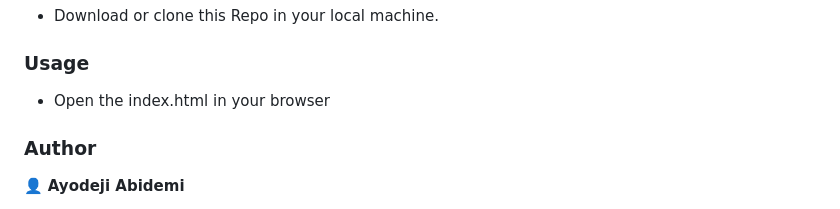
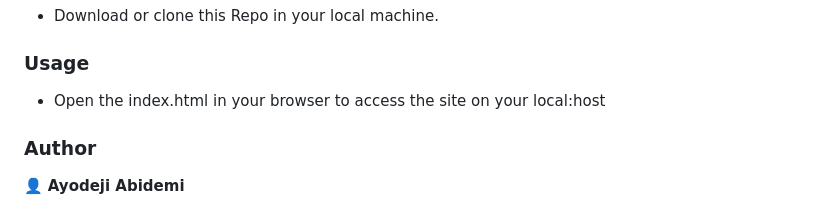
Before and after one commit to demix007/Capstone1-Project-Style-Conference, a Markdown page: README.md, the part around the change. GitHub-like rendering.

```diff
--- a/README.md
+++ b/README.md
@@ -45,7 +45,7 @@ You need:
 
 ### Usage
 
-- Open the index.html in your browser
+- Open the index.html in your browser to access the site on your local:host
 
 ### Author
 
```
